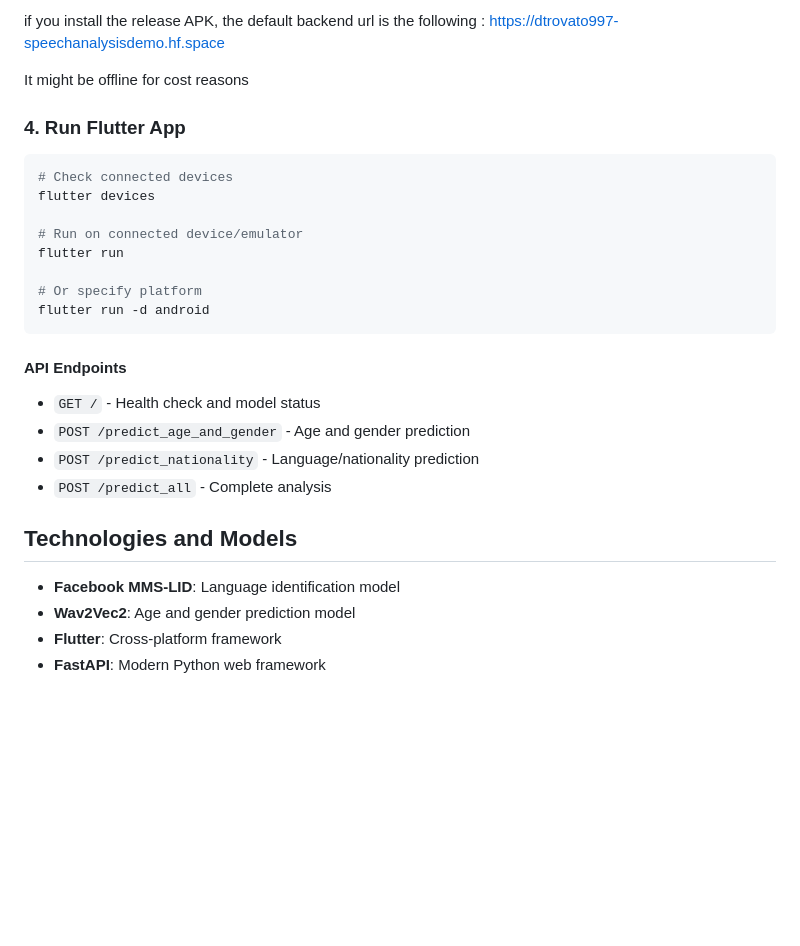
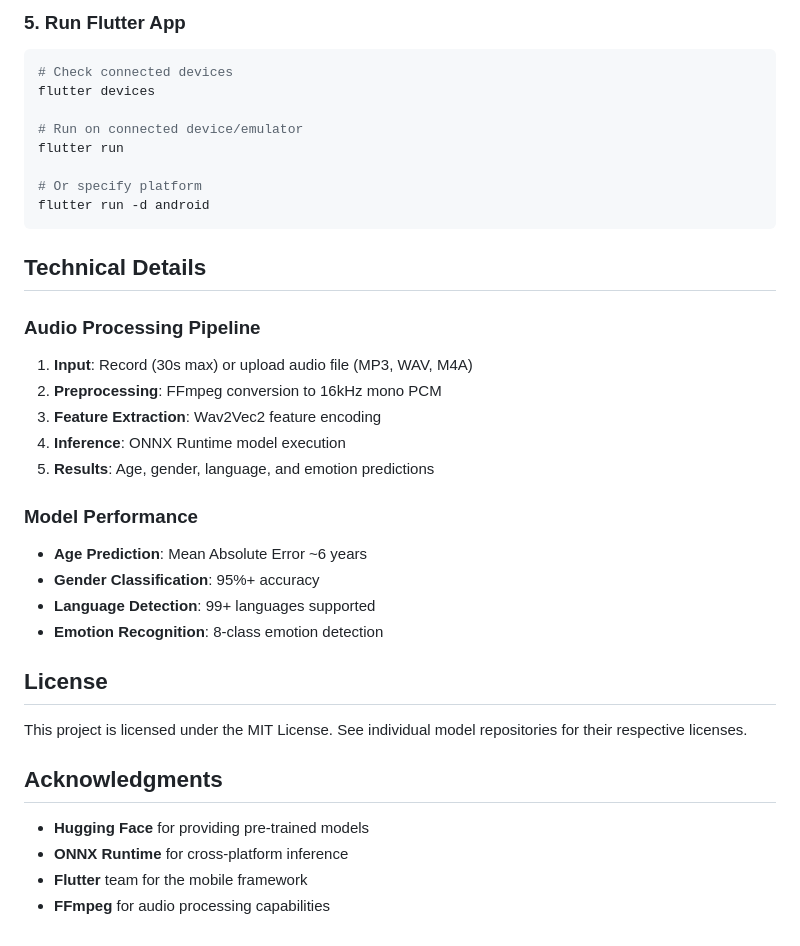
Before and after one commit to dtrovato997/SpeechAnalysis, a Markdown page: README.md, the part around the change printed below. GitHub-like rendering; blank space fills up the shorter version.

````diff
--- a/README.md
+++ b/README.md
@@ -131,10 +101,6 @@ static const String baseUrl = 'http://192.168.1.100:7860';
 ```
 
-if you install the release APK, the default backend url is the following : https://dtrovato997-speechanalysisdemo.hf.space
-
-It might be offline for cost reasons
-
-### 4. Run Flutter App
+### 5. Run Flutter App
 ```bash
 # Check connected devices
 flutter devices
@@ -146,15 +112,28 @@ flutter run
 flutter run -d android
 ```
 
-#### API Endpoints
-- `GET /` - Health check and model status
-- `POST /predict_age_and_gender` - Age and gender prediction
-- `POST /predict_nationality` - Language/nationality prediction
-- `POST /predict_all` - Complete analysis
+## Technical Details
 
-## Technologies and Models
+### Audio Processing Pipeline
+1. **Input**: Record (30s max) or upload audio file (MP3, WAV, M4A)
+2. **Preprocessing**: FFmpeg conversion to 16kHz mono PCM
+3. **Feature Extraction**: Wav2Vec2 feature encoding
+4. **Inference**: ONNX Runtime model execution
+5. **Results**: Age, gender, language, and emotion predictions
 
-- **Facebook MMS-LID**: Language identification model
-- **Wav2Vec2**: Age and gender prediction model
-- **Flutter**: Cross-platform framework
-- **FastAPI**: Modern Python web framework
+### Model Performance
+- **Age Prediction**: Mean Absolute Error ~6 years
+- **Gender Classification**: 95%+ accuracy
+- **Language Detection**: 99+ languages supported
+- **Emotion Recognition**: 8-class emotion detection
+
+## License
+
+This project is licensed under the MIT License. See individual model repositories for their respective licenses.
+
+## Acknowledgments
+
+- **Hugging Face** for providing pre-trained models
+- **ONNX Runtime** for cross-platform inference
+- **Flutter** team for the mobile framework
+- **FFmpeg** for audio processing capabilities
````
Also changed, not shown: other parts of README.md (+61 -91 lines).
